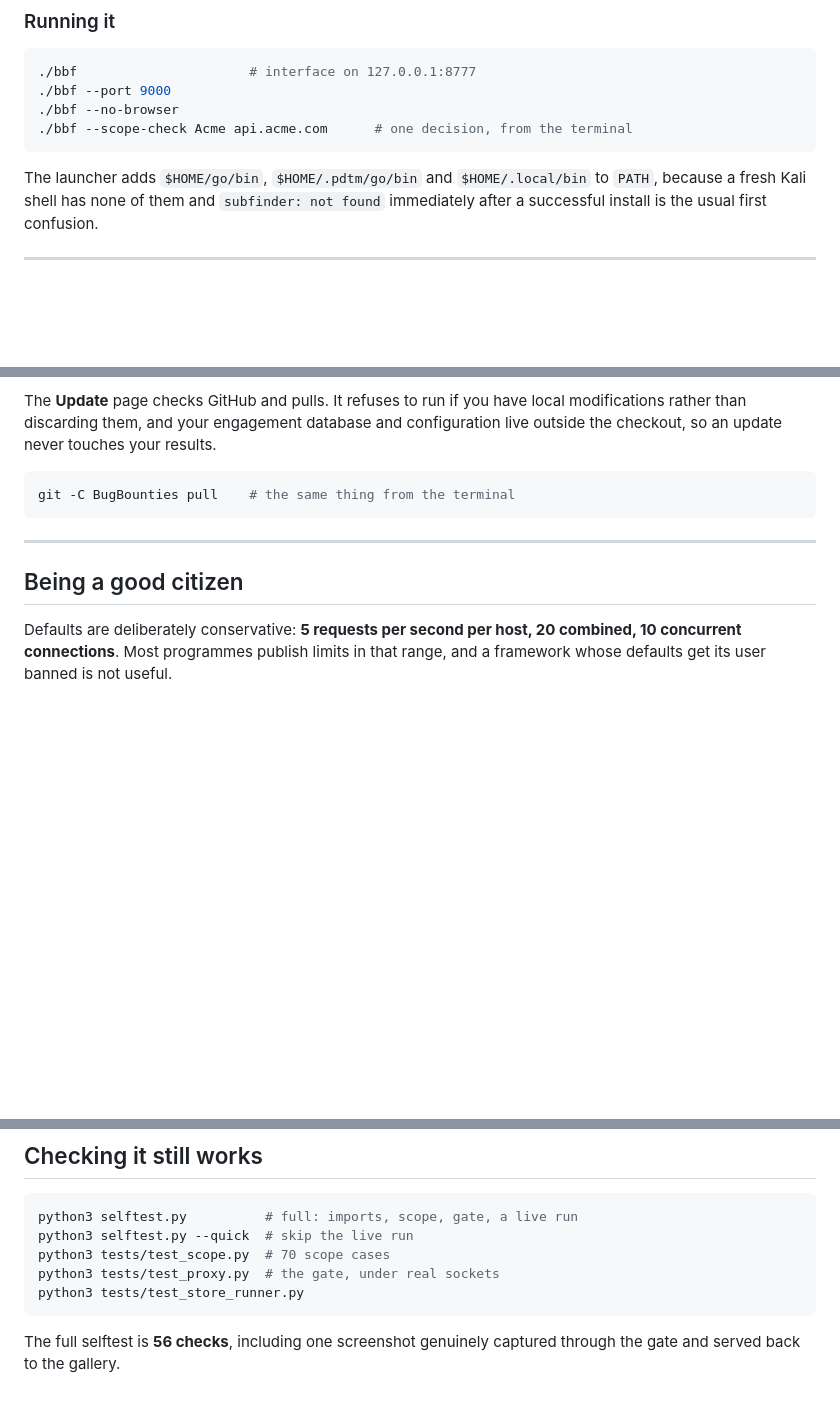
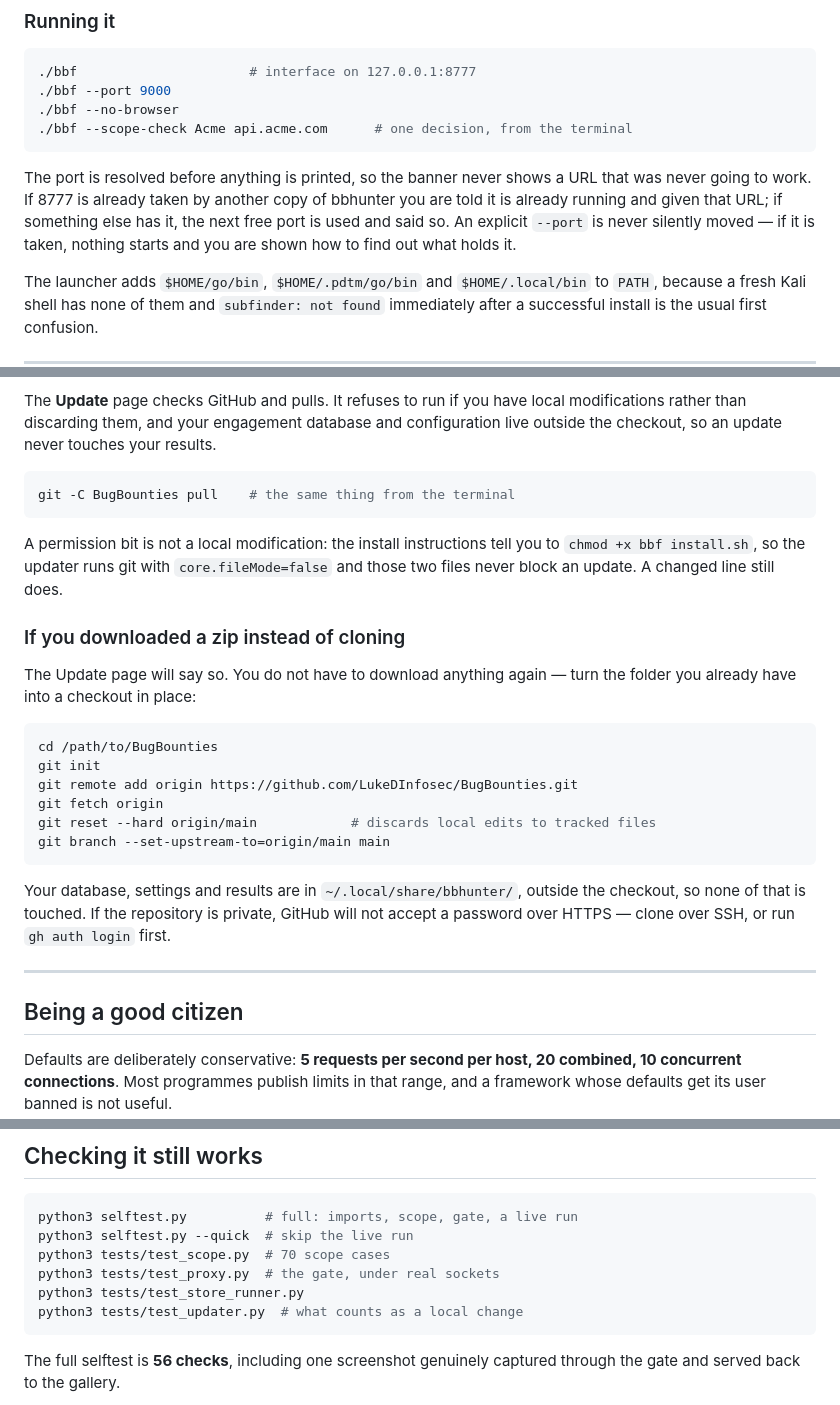
Before and after one commit to LukeDInfosec/BugBounties, a Markdown page: README.md, 3 parts joined by grey strips. Drawn GitHub-style; blank space fills up the shorter version.

Commit message:
Document port handling and zip-to-checkout

````diff
--- a/README.md
+++ b/README.md
@@ -108,6 +108,13 @@ Everything else degrades gracefully.
 ./bbf --no-browser
 ./bbf --scope-check Acme api.acme.com      # one decision, from the terminal
 ```
+
+The port is resolved before anything is printed, so the banner never shows a
+URL that was never going to work. If 8777 is already taken by another copy of
+bbhunter you are told it is already running and given that URL; if something
+else has it, the next free port is used and said so. An explicit `--port` is
+never silently moved — if it is taken, nothing starts and you are shown how to
+find out what holds it.
 
 The launcher adds `$HOME/go/bin`, `$HOME/.pdtm/go/bin` and `$HOME/.local/bin`
 to `PATH`, because a fresh Kali shell has none of them and `subfinder: not
@@ -262,6 +269,30 @@ results.
 git -C BugBounties pull    # the same thing from the terminal
 ```
 
+A permission bit is not a local modification: the install instructions tell you
+to `chmod +x bbf install.sh`, so the updater runs git with
+`core.fileMode=false` and those two files never block an update. A changed line
+still does.
+
+### If you downloaded a zip instead of cloning
+
+The Update page will say so. You do not have to download anything again — turn
+the folder you already have into a checkout in place:
+
+```bash
+cd /path/to/BugBounties
+git init
+git remote add origin https://github.com/LukeDInfosec/BugBounties.git
+git fetch origin
+git reset --hard origin/main            # discards local edits to tracked files
+git branch --set-upstream-to=origin/main main
+```
+
+Your database, settings and results are in `~/.local/share/bbhunter/`, outside
+the checkout, so none of that is touched. If the repository is private, GitHub
+will not accept a password over HTTPS — clone over SSH, or run `gh auth login`
+first.
+
 ---
 
 ## Being a good citizen
@@ -338,6 +369,7 @@ python3 selftest.py --quick  # skip the live run
 python3 tests/test_scope.py  # 70 scope cases
 python3 tests/test_proxy.py  # the gate, under real sockets
 python3 tests/test_store_runner.py
+python3 tests/test_updater.py  # what counts as a local change
 ```
 
 The full selftest is **56 checks**, including one screenshot genuinely captured
````
